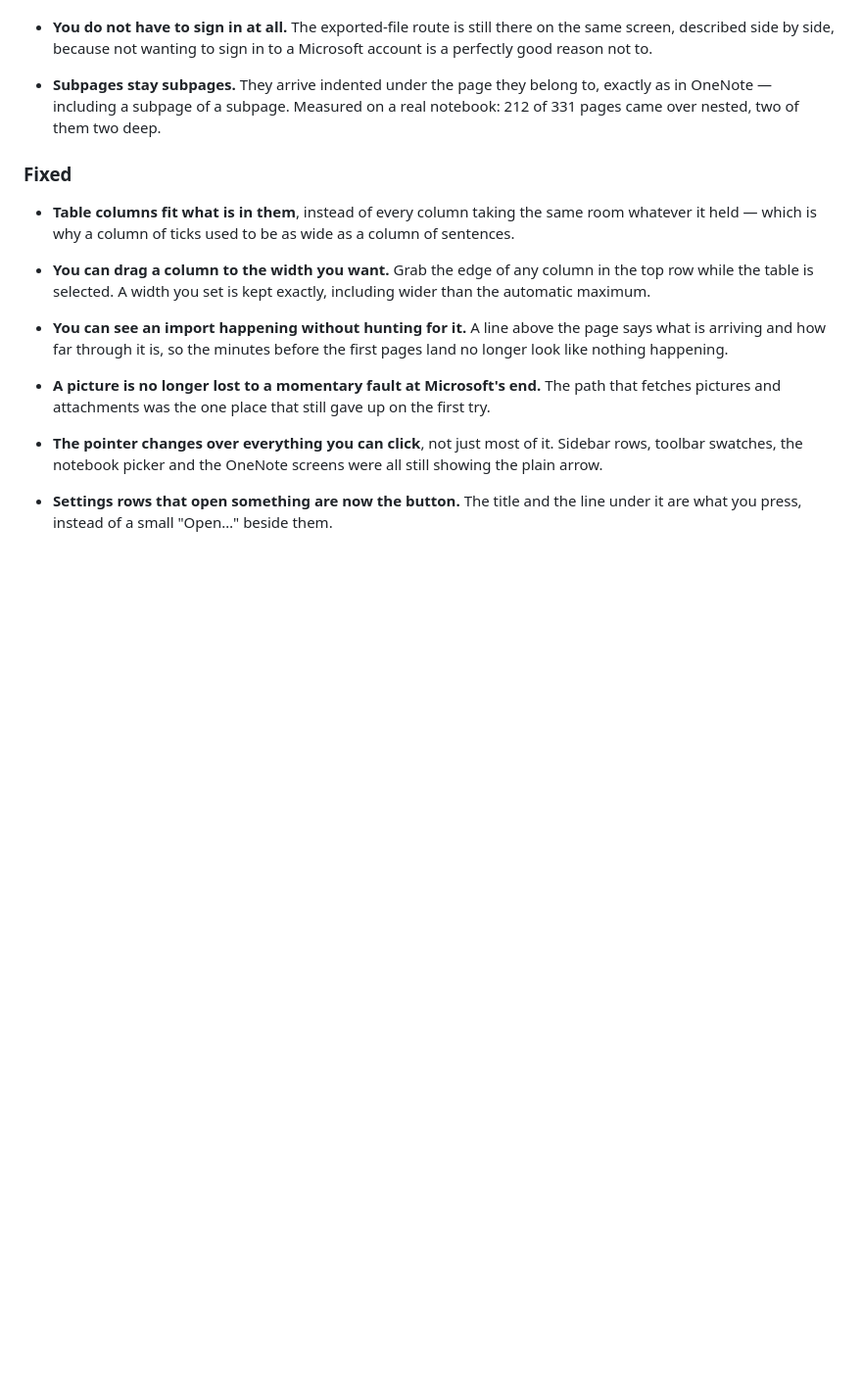
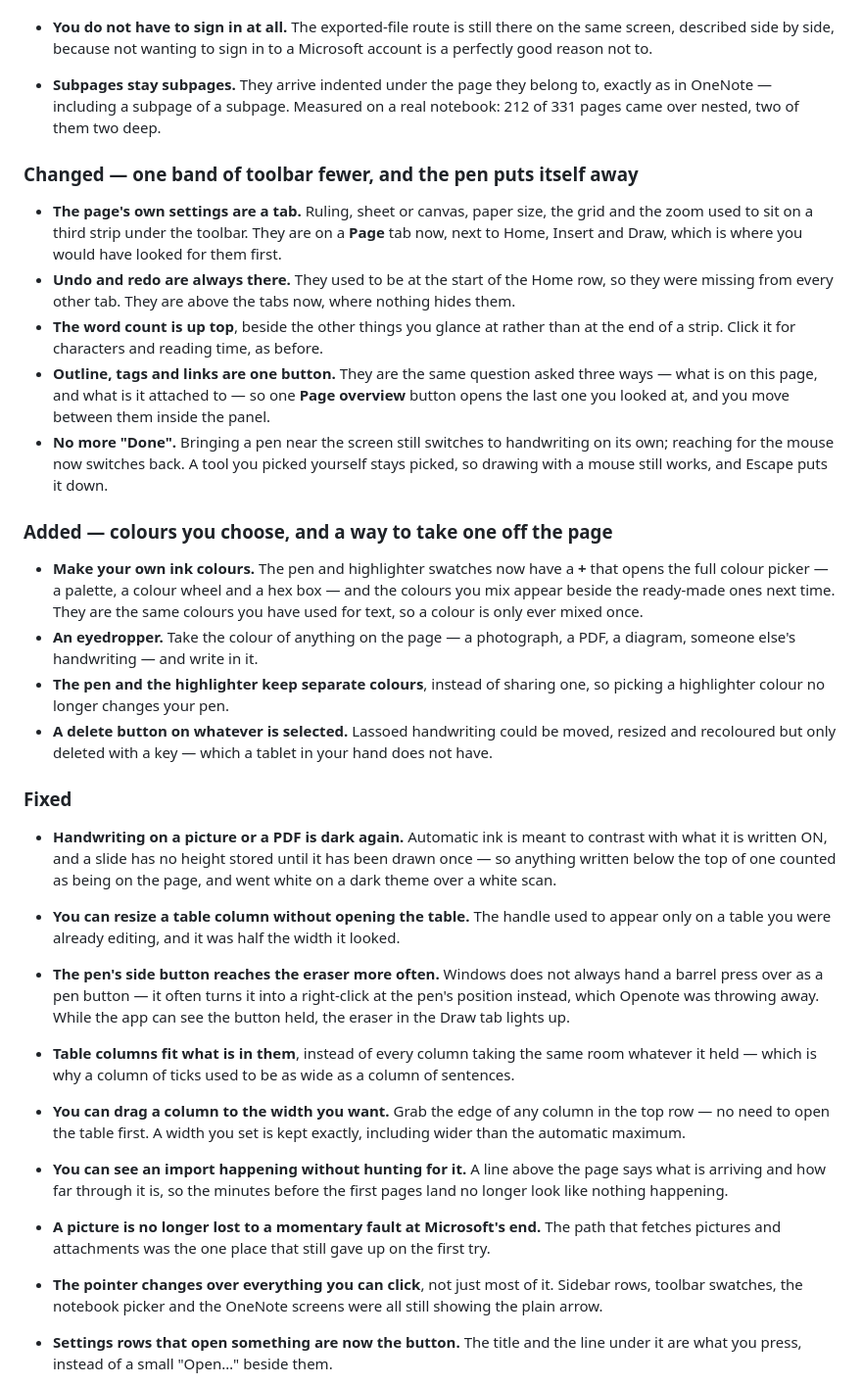
Before and after one commit to icmric/openote, a Markdown page: CHANGELOG.md, the part around the change. Shown at 98% size. Drawn GitHub-style; blank space fills up the shorter version.

Commit message:
Write down what changed, in the words the update dialog shows first
Co-Authored-By: Claude Opus 5 <noreply@anthropic.com>

```diff
--- a/CHANGELOG.md
+++ b/CHANGELOG.md
@@ -31,14 +31,62 @@ All notable changes to Openote. The format follows [Keep a Changelog](https://ke
   to, exactly as in OneNote — including a subpage of a subpage. Measured on a
   real notebook: 212 of 331 pages came over nested, two of them two deep.
 
+### Changed — one band of toolbar fewer, and the pen puts itself away
+
+- **The page's own settings are a tab.** Ruling, sheet or canvas, paper size,
+  the grid and the zoom used to sit on a third strip under the toolbar. They
+  are on a **Page** tab now, next to Home, Insert and Draw, which is where you
+  would have looked for them first.
+- **Undo and redo are always there.** They used to be at the start of the Home
+  row, so they were missing from every other tab. They are above the tabs now,
+  where nothing hides them.
+- **The word count is up top**, beside the other things you glance at rather
+  than at the end of a strip. Click it for characters and reading time, as
+  before.
+- **Outline, tags and links are one button.** They are the same question asked
+  three ways — what is on this page, and what is it attached to — so one
+  **Page overview** button opens the last one you looked at, and you move
+  between them inside the panel.
+- **No more "Done".** Bringing a pen near the screen still switches to
+  handwriting on its own; reaching for the mouse now switches back. A tool you
+  picked yourself stays picked, so drawing with a mouse still works, and Escape
+  puts it down.
+
+### Added — colours you choose, and a way to take one off the page
+
+- **Make your own ink colours.** The pen and highlighter swatches now have a
+  **+** that opens the full colour picker — a palette, a colour wheel and a hex
+  box — and the colours you mix appear beside the ready-made ones next time.
+  They are the same colours you have used for text, so a colour is only ever
+  mixed once.
+- **An eyedropper.** Take the colour of anything on the page — a photograph, a
+  PDF, a diagram, someone else's handwriting — and write in it.
+- **The pen and the highlighter keep separate colours**, instead of sharing
+  one, so picking a highlighter colour no longer changes your pen.
+- **A delete button on whatever is selected.** Lassoed handwriting could be
+  moved, resized and recoloured but only deleted with a key — which a tablet
+  in your hand does not have.
+
 ### Fixed
 
+- **Handwriting on a picture or a PDF is dark again.** Automatic ink is meant
+  to contrast with what it is written ON, and a slide has no height stored
+  until it has been drawn once — so anything written below the top of one
+  counted as being on the page, and went white on a dark theme over a white
+  scan.
+- **You can resize a table column without opening the table.** The handle used
+  to appear only on a table you were already editing, and it was half the
+  width it looked.
+- **The pen's side button reaches the eraser more often.** Windows does not
+  always hand a barrel press over as a pen button — it often turns it into a
+  right-click at the pen's position instead, which Openote was throwing away.
+  While the app can see the button held, the eraser in the Draw tab lights up.
 - **Table columns fit what is in them**, instead of every column taking the
   same room whatever it held — which is why a column of ticks used to be as
   wide as a column of sentences.
-- **You can drag a column to the width you want.** Grab the edge of any column
-  in the top row while the table is selected. A width you set is kept exactly,
-  including wider than the automatic maximum.
+- **You can drag a column to the width you want.** Grab the edge of any
+  column in the top row — no need to open the table first. A width you set is
+  kept exactly, including wider than the automatic maximum.
 
 - **You can see an import happening without hunting for it.** A line above the
   page says what is arriving and how far through it is, so the minutes before
```
